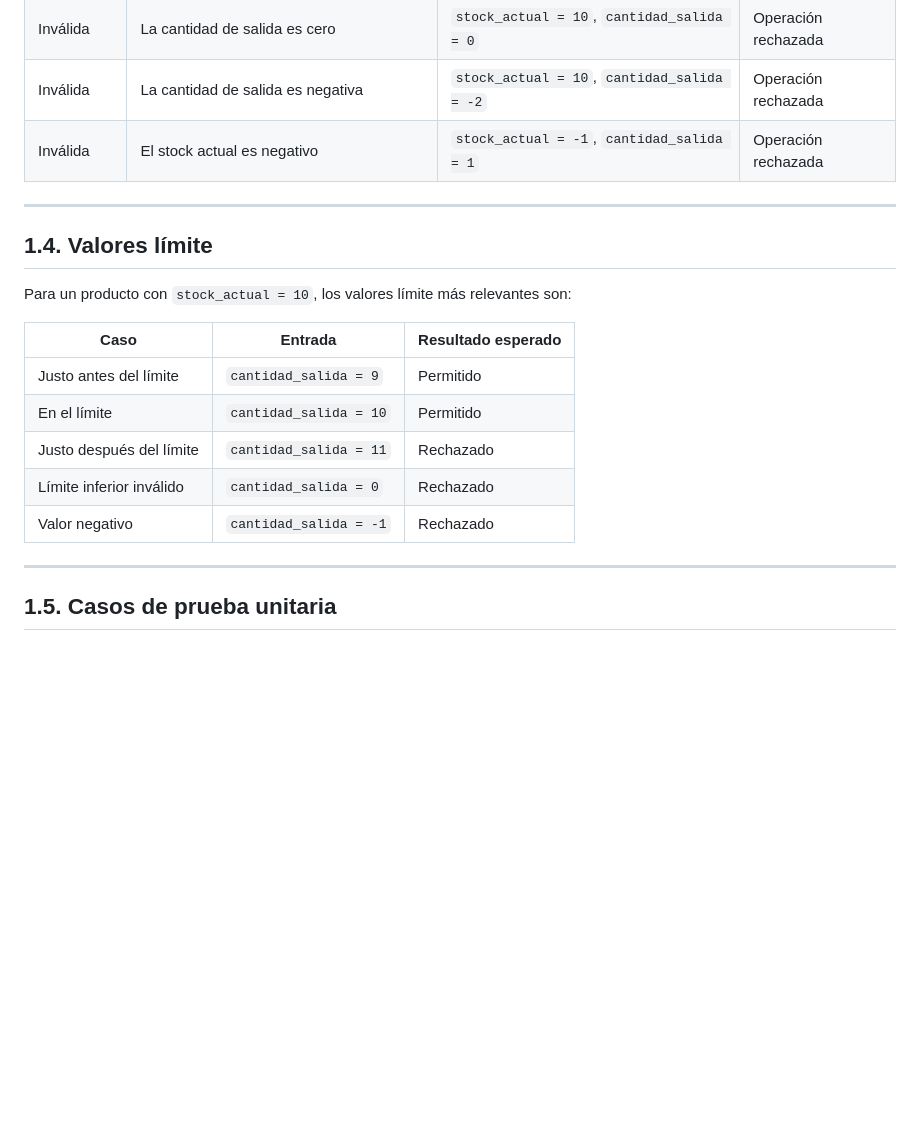
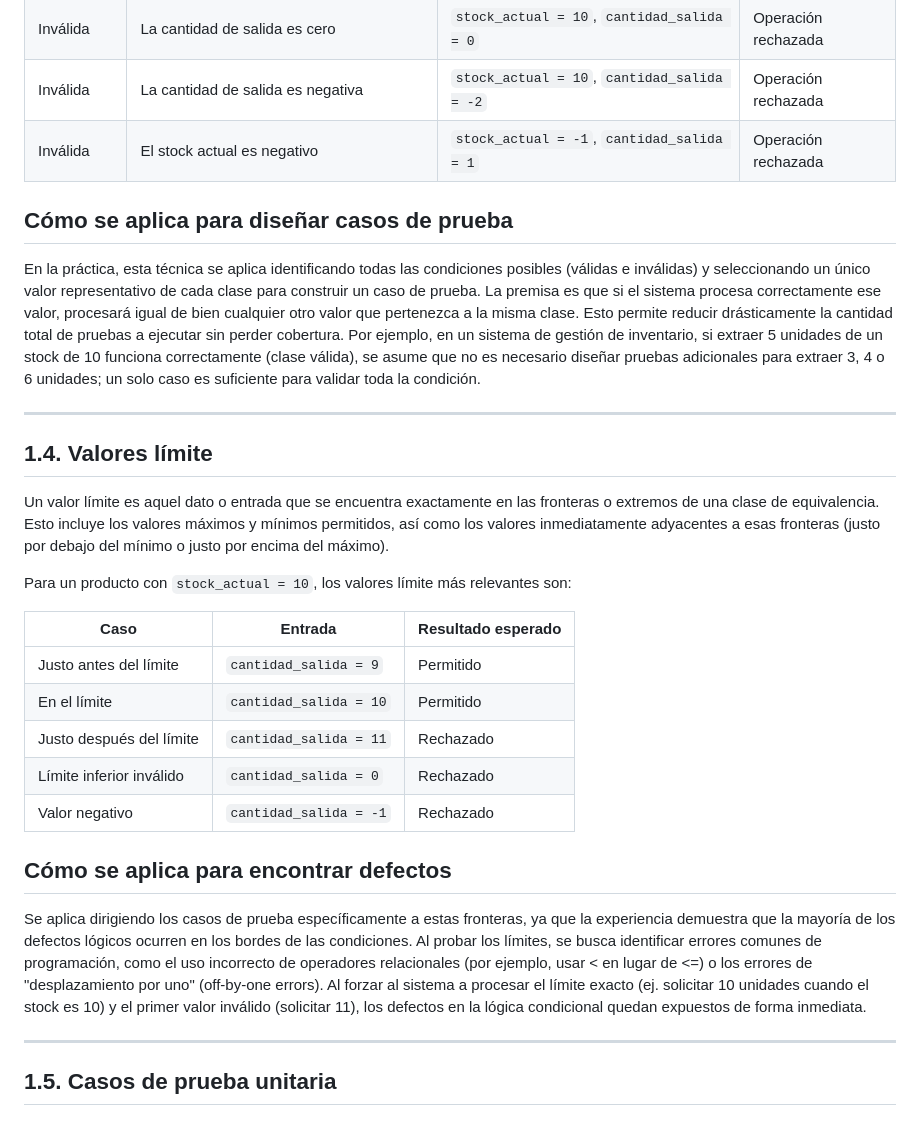
Before and after one commit to MatiasPelinski/IS2_Piki-s, a Markdown page: docs/Pruebas Unitarias.md, the part around the change. Rendered like a GitHub page; blank space fills up the shorter version.

Commit message:
Update Pruebas Unitarias.md
Se agregó que es una clase de equivalencia, como se aplica y que es un valor límite y cómo se aplica.

```diff
--- a/docs/Pruebas Unitarias.md
+++ b/docs/Pruebas Unitarias.md
@@ -76,9 +76,14 @@ Las clases de equivalencia permiten agrupar entradas que deberían producir el m
 | Inválida | La cantidad de salida es negativa | `stock_actual = 10`, `cantidad_salida = -2` | Operación rechazada |
 | Inválida | El stock actual es negativo | `stock_actual = -1`, `cantidad_salida = 1` | Operación rechazada |
 
+## Cómo se aplica para diseñar casos de prueba
+En la práctica, esta técnica se aplica identificando todas las condiciones posibles (válidas e inválidas) y seleccionando un único valor representativo de cada clase para construir un caso de prueba. La premisa es que si el sistema procesa correctamente ese valor, procesará igual de bien cualquier otro valor que pertenezca a la misma clase. Esto permite reducir drásticamente la cantidad total de pruebas a ejecutar sin perder cobertura. Por ejemplo, en un sistema de gestión de inventario, si extraer 5 unidades de un stock de 10 funciona correctamente (clase válida), se asume que no es necesario diseñar pruebas adicionales para extraer 3, 4 o 6 unidades; un solo caso es suficiente para validar toda la condición.
+
 ---
 
 ## 1.4. Valores límite
+
+Un valor límite es aquel dato o entrada que se encuentra exactamente en las fronteras o extremos de una clase de equivalencia. Esto incluye los valores máximos y mínimos permitidos, así como los valores inmediatamente adyacentes a esas fronteras (justo por debajo del mínimo o justo por encima del máximo).
 
 Para un producto con `stock_actual = 10`, los valores límite más relevantes son:
 
@@ -89,6 +94,9 @@ Para un producto con `stock_actual = 10`, los valores límite más relevantes so
 | Justo después del límite | `cantidad_salida = 11` | Rechazado |
 | Límite inferior inválido | `cantidad_salida = 0` | Rechazado |
 | Valor negativo | `cantidad_salida = -1` | Rechazado |
+
+## Cómo se aplica para encontrar defectos
+Se aplica dirigiendo los casos de prueba específicamente a estas fronteras, ya que la experiencia demuestra que la mayoría de los defectos lógicos ocurren en los bordes de las condiciones. Al probar los límites, se busca identificar errores comunes de programación, como el uso incorrecto de operadores relacionales (por ejemplo, usar < en lugar de <=) o los errores de "desplazamiento por uno" (off-by-one errors). Al forzar al sistema a procesar el límite exacto (ej. solicitar 10 unidades cuando el stock es 10) y el primer valor inválido (solicitar 11), los defectos en la lógica condicional quedan expuestos de forma inmediata.
 
 ---
 
```
